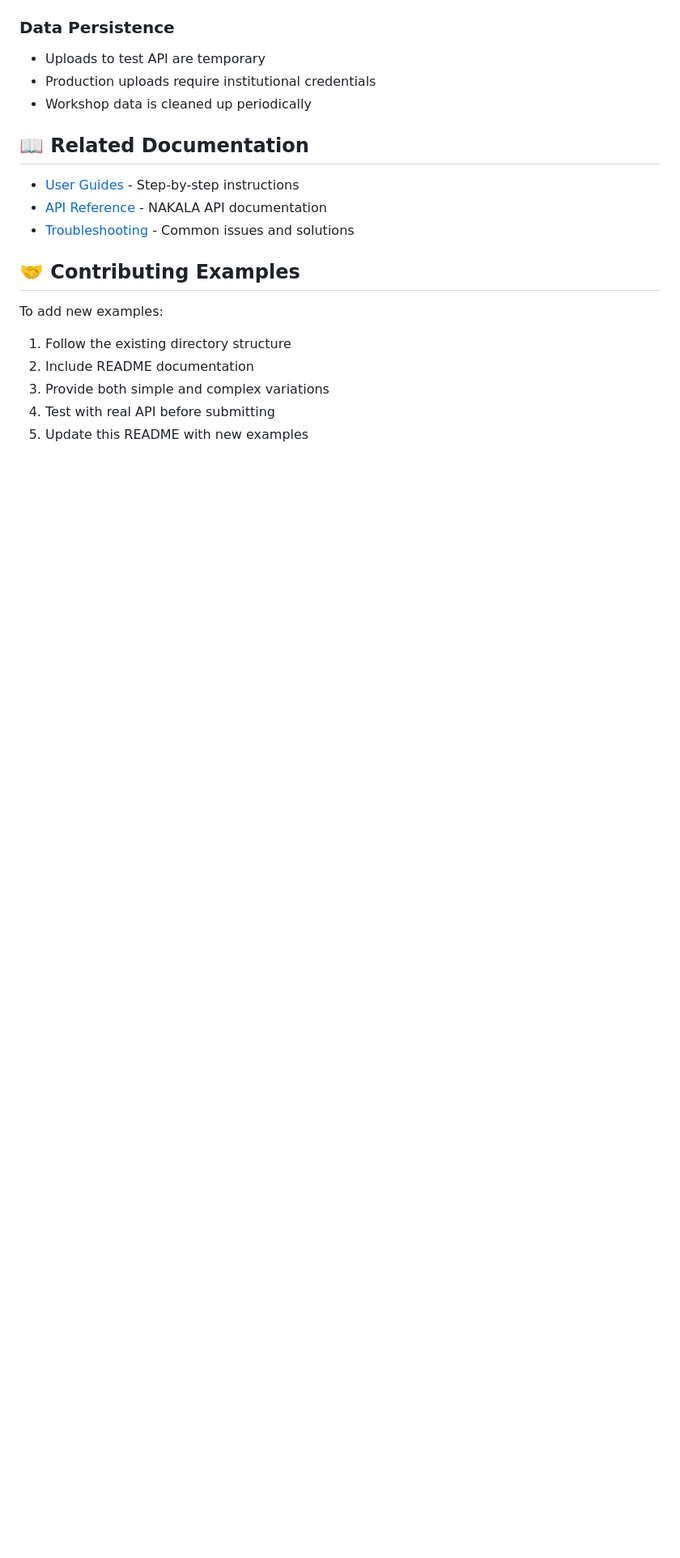
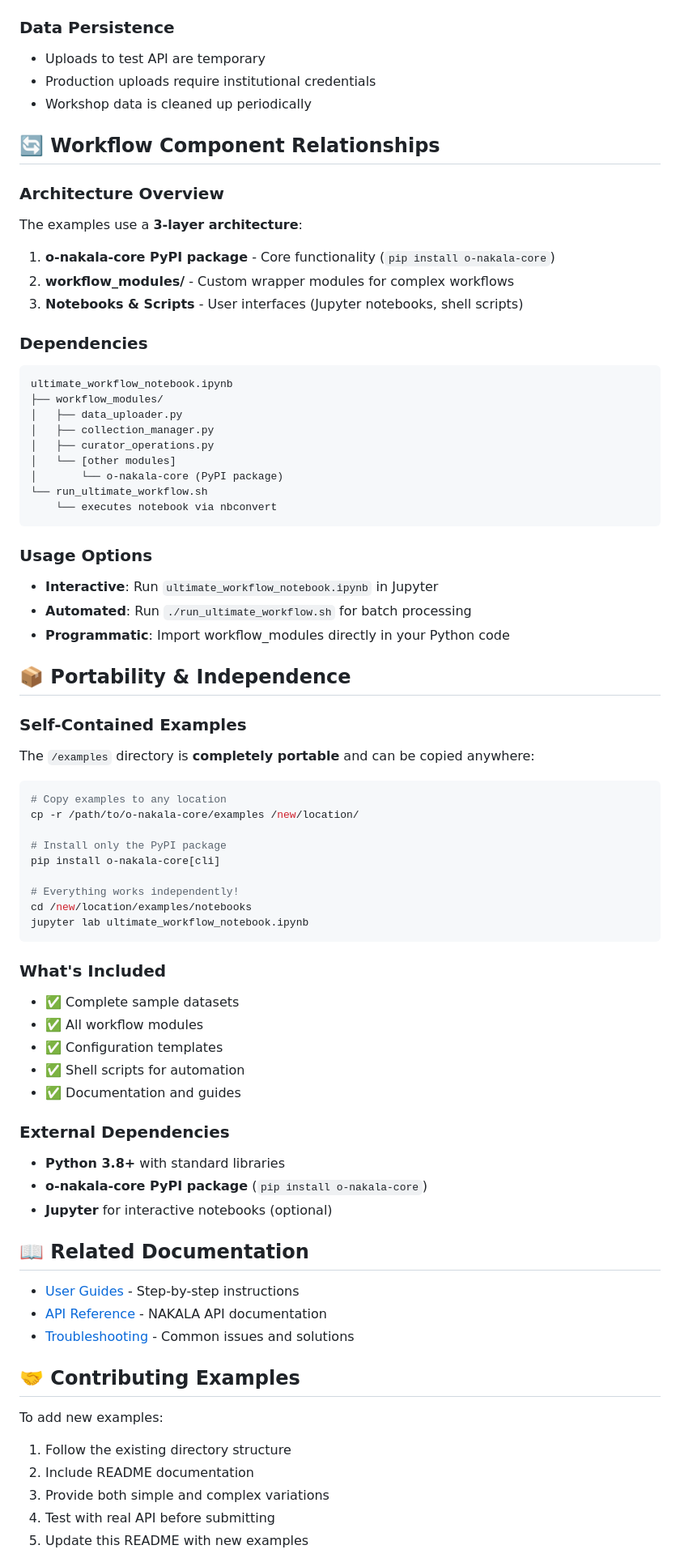
Before and after one commit to xy-liao/o-nakala-core, a Markdown page: examples/README.md, the part around the change printed below. Shown: that part at 81% size. Rendered like a GitHub page; blank space fills up the shorter version.

Commit message:
update documentations

````diff
--- a/examples/README.md
+++ b/examples/README.md
@@ -120,6 +131,62 @@ jupyter lab ultimate_workflow_notebook.ipynb
 - Uploads to test API are temporary
 - Production uploads require institutional credentials
 - Workshop data is cleaned up periodically
+
+## 🔄 Workflow Component Relationships
+
+### Architecture Overview
+The examples use a **3-layer architecture**:
+
+1. **o-nakala-core PyPI package** - Core functionality (`pip install o-nakala-core`)
+2. **workflow_modules/** - Custom wrapper modules for complex workflows
+3. **Notebooks & Scripts** - User interfaces (Jupyter notebooks, shell scripts)
+
+### Dependencies
+```
+ultimate_workflow_notebook.ipynb
+├── workflow_modules/
+│   ├── data_uploader.py
+│   ├── collection_manager.py
+│   ├── curator_operations.py
+│   └── [other modules]
+│       └── o-nakala-core (PyPI package)
+└── run_ultimate_workflow.sh
+    └── executes notebook via nbconvert
+```
+
+### Usage Options
+- **Interactive**: Run `ultimate_workflow_notebook.ipynb` in Jupyter
+- **Automated**: Run `./run_ultimate_workflow.sh` for batch processing
+- **Programmatic**: Import workflow_modules directly in your Python code
+
+## 📦 Portability & Independence
+
+### Self-Contained Examples
+The `/examples` directory is **completely portable** and can be copied anywhere:
+
+```bash
+# Copy examples to any location
+cp -r /path/to/o-nakala-core/examples /new/location/
+
+# Install only the PyPI package
+pip install o-nakala-core[cli]
+
+# Everything works independently!
+cd /new/location/examples/notebooks
+jupyter lab ultimate_workflow_notebook.ipynb
+```
+
+### What's Included
+- ✅ Complete sample datasets
+- ✅ All workflow modules
+- ✅ Configuration templates
+- ✅ Shell scripts for automation
+- ✅ Documentation and guides
+
+### External Dependencies
+- **Python 3.8+** with standard libraries
+- **o-nakala-core PyPI package** (`pip install o-nakala-core`)
+- **Jupyter** for interactive notebooks (optional)
 
 ## 📖 Related Documentation
 
````
Also changed, not shown: other parts of examples/README.md (+13 -2 lines), examples/notebooks/README.md (+56 -3 lines).
